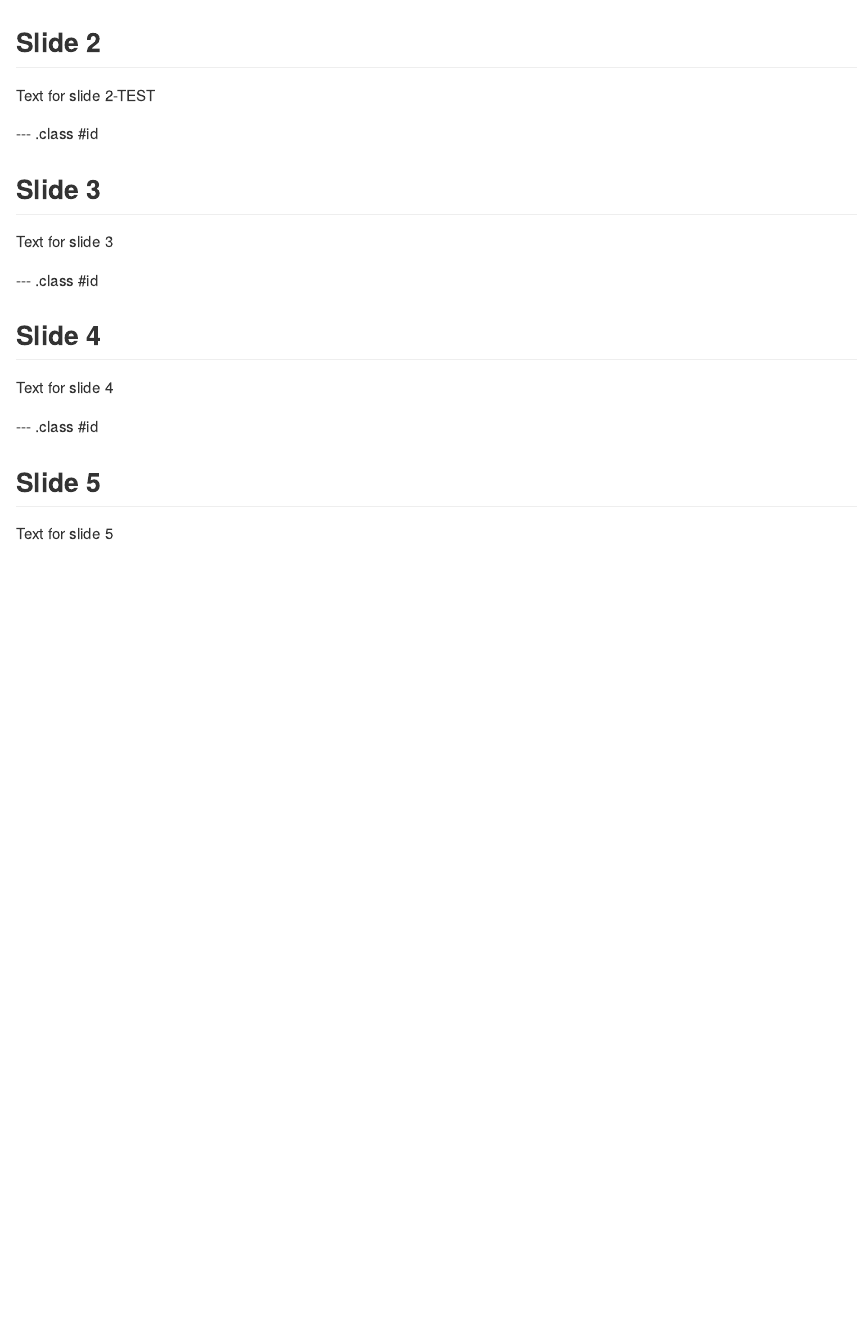
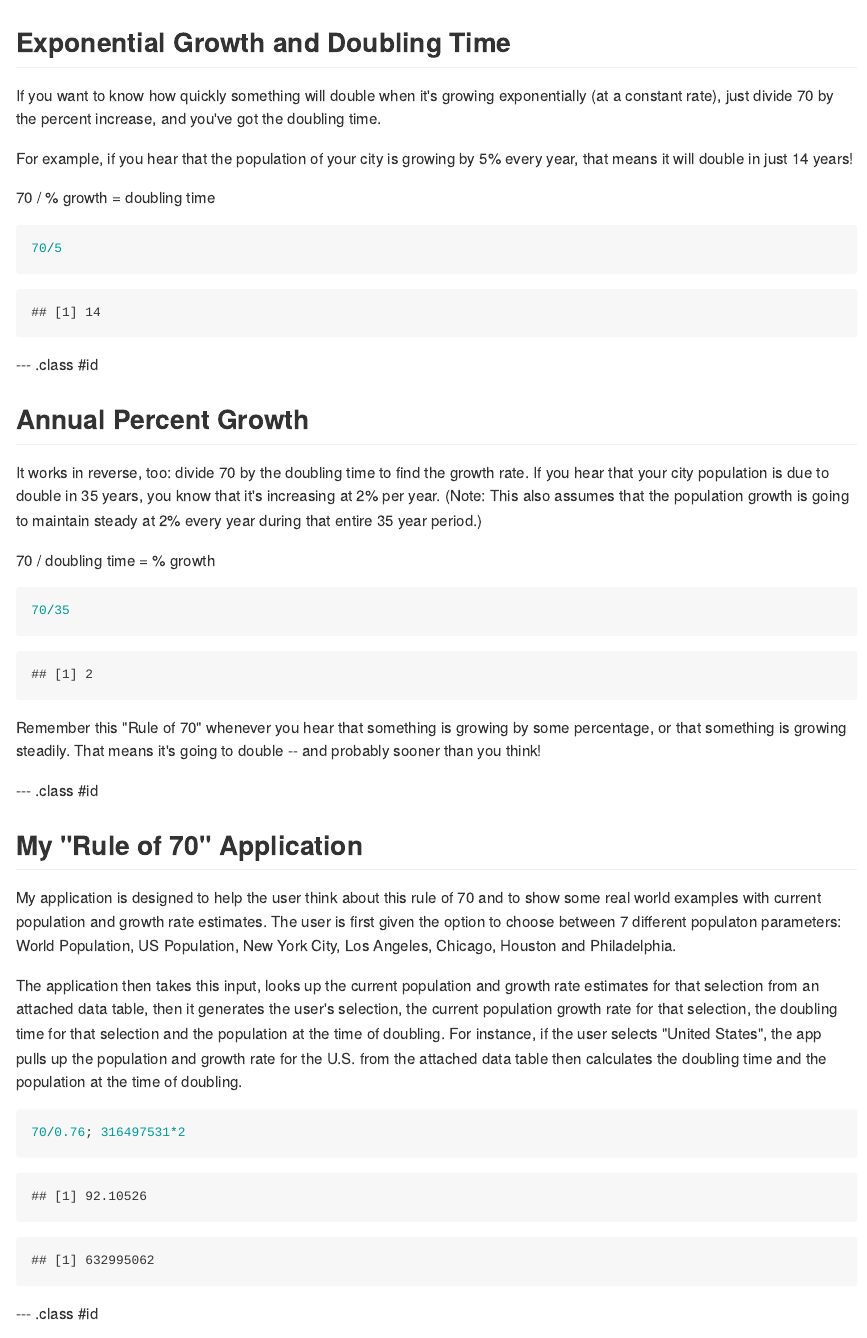
Before and after one commit to zlk205/DataProducts_CourseProject, an R Markdown document (rule_of_70/index.Rmd): the page in a window 1100 px wide, from its top. The pictures show the output file rule_of_70/index.md that the author committed with the source, drawn offline in the style of GitHub.

Commit message:
Latest commit

````diff
--- a/rule_of_70/index.Rmd
+++ b/rule_of_70/index.Rmd
@@ -11,24 +11,44 @@ mode        : selfcontained # {standalone, draft}
 knit        : slidify::knit2slides
 ---
 
-## Slide 2
+## Exponential Growth and Doubling Time
 
-Text for slide 2-TEST
+If you want to know how quickly something will double when it's growing exponentially (at a constant rate), just divide 70 by the percent increase, and you've got the doubling time.
+
+For example, if you hear that the population of your city is growing by 5% every year, that means it will double in just 14 years!
+
+70 / % growth = doubling time
+
+```{r example1}
+70/5
+```
 
 --- .class #id
 
-## Slide 3
+## Annual Percent Growth
 
-Text for slide 3
+It works in reverse, too: divide 70 by the doubling time to find the growth rate. If you hear that your city population is due to double in 35 years, you know that it's increasing at 2% per year. (Note: This also assumes that the population growth is going to maintain steady at 2% every year during that entire 35 year period.)
+
+70 / doubling time = % growth
+
+```{r example2}
+70/35
+```
+
+Remember this "Rule of 70" whenever you hear that something is growing by some percentage, or that something is growing steadily. That means it's going to double -- and probably sooner than you think!
 
 --- .class #id
 
-## Slide 4
+## My "Rule of 70" Application
 
-Text for slide 4
+My application is designed to help the user think about this rule of 70 and to show some real world examples with current population and growth rate estimates. The user is first given the option to choose between 7 different populaton parameters: World Population, US Population, New York City, Los Angeles, Chicago, Houston and Philadelphia.
+
+The application then takes this input, looks up the current population and growth rate estimates for that selection from an attached data table, then it generates the user's selection, the current population growth rate for that selection, the doubling time for that selection and the population at the time of doubling. For instance, if the user selects "United States", the app pulls up the population and growth rate for the U.S. from the attached data table then calculates the doubling time and the population at the time of doubling.
+```{r example 3}
+70/0.76; 316497531*2
+```
 
 --- .class #id
 
-## Slide 5
+## Playing Around with Different Growth Rates
 
-Text for slide 5
````
Also changed, not shown: rule_of_70/index.html, rule_of_70/index.md, rule_of_70/index.Rmd (7 more changed lines).
